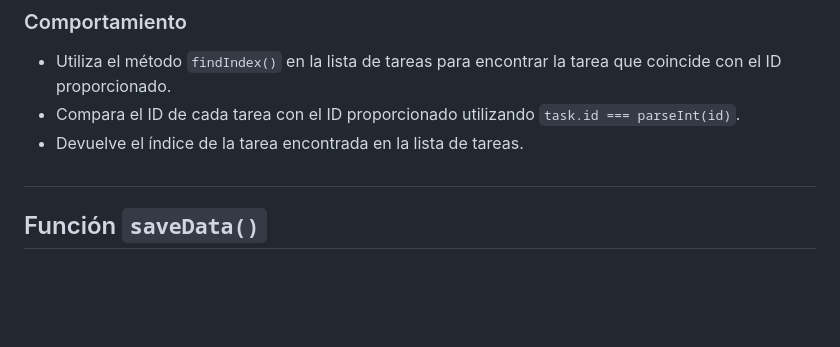
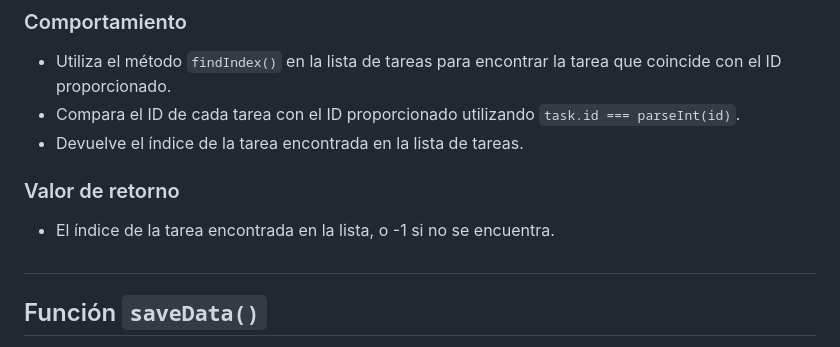
Before and after one commit to hymsoft/todoCaC, a Markdown page: readme.md, the part around the change. Rendered like a GitHub page; blank space fills up the shorter version.

```diff
--- a/readme.md
+++ b/readme.md
@@ -178,6 +178,9 @@ Encuentra una tarea por su ID en la lista de tareas.
 - Compara el ID de cada tarea con el ID proporcionado utilizando `task.id === parseInt(id)`.
 - Devuelve el índice de la tarea encontrada en la lista de tareas.
 
+### Valor de retorno
+- El índice de la tarea encontrada en la lista, o -1 si no se encuentra.
+
 #
 
 ## Función `saveData()`
```
